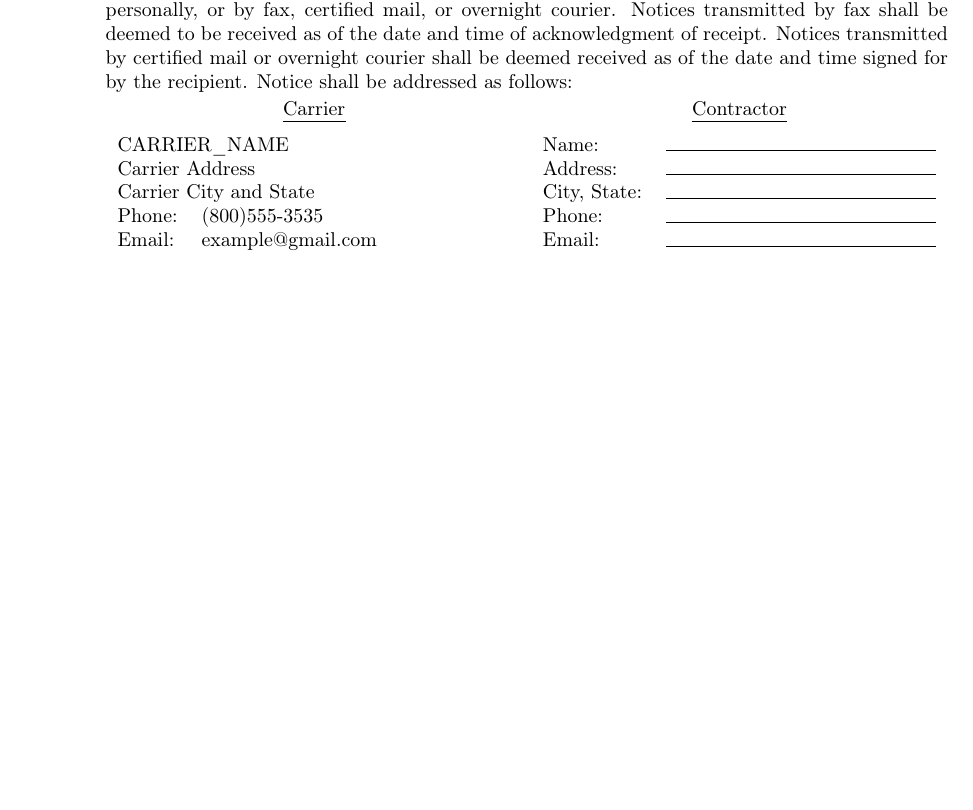
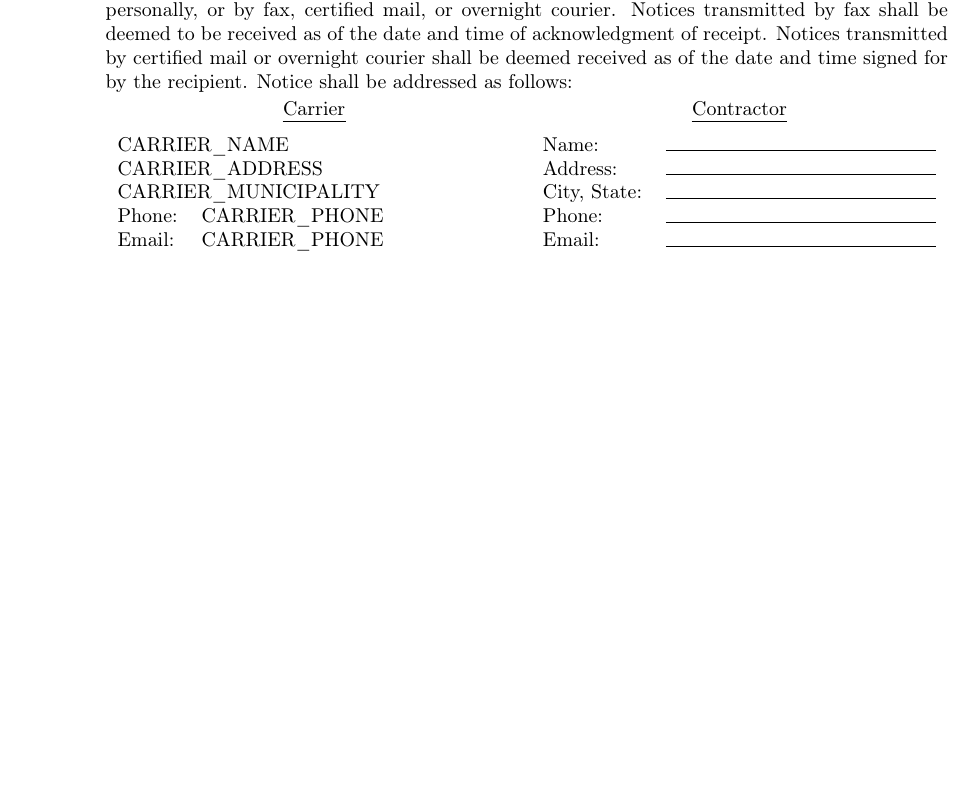
Before and after one commit to EvilCheetah/latex, a LaTeX document (Lease Agreement/main.tex, which reads Lease Agreement/content/terms/notices/contact-info.tex, Lease Agreement/data/index.tex): part of page 10 of 10, cut so that both start at the same text. Compiled offline with pdfLaTeX.

Commit message:
update(): contact information to use data fields

```diff
--- a/Lease Agreement/content/terms/notices/contact-info.tex
+++ b/Lease Agreement/content/terms/notices/contact-info.tex
@@ -5,11 +5,11 @@
         \subsubsection{Carrier}
         \begin{center}
             \begin{tabularx}{\textwidth}{l L}
-                \multicolumn{2}{l}{\CarrierName}           \\
-                \multicolumn{2}{l}{Carrier Address}        \\
-                \multicolumn{2}{l}{Carrier City and State} \\
-                Phone:         & (800)555-3535  \\
-                Email:         & example@gmail.com
+                \multicolumn{2}{l}{\CarrierName}         \\
+                \multicolumn{2}{l}{\CarrierAddress}      \\
+                \multicolumn{2}{l}{\CarrierMunicipality} \\
+                Phone:         & \CarrierPhoneNumber     \\
+                Email:         & \CarrierPhoneNumber
             \end{tabularx}
         \end{center}
     \end{minipage}%
--- a/Lease Agreement/data/index.tex
+++ b/Lease Agreement/data/index.tex
@@ -11,6 +11,22 @@
 
 \newcommand{\CarrierUSDOT}{%
     US\_DOT\_NUMBER%
+}
+
+\newcommand{\CarrierAddress}{%
+    CARRIER\_ADDRESS%
+}
+
+\newcommand{\CarrierMunicipality}{%
+    CARRIER\_MUNICIPALITY%
+}
+
+\newcommand{\CarrierPhoneNumber}{%
+    CARRIER\_PHONE%
+}
+
+\newcommand{\CarrierEmail}{%
+    CARRIER\_EMAIL%
 }
 % ---------------------------- %
 
```
